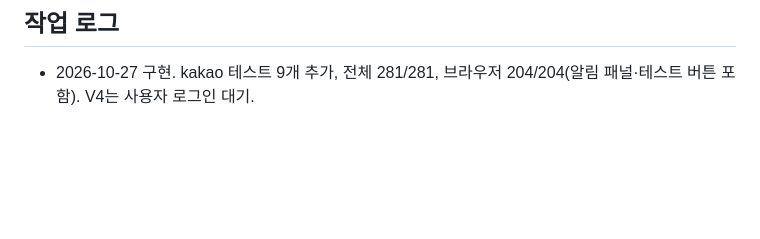
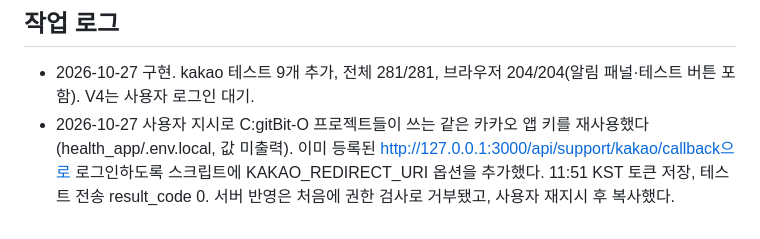
Before and after one commit to bit-O-study/ast, a Markdown page: docs/tasks/T-035-kakao-notify.md, the part around the change. Rendered like a GitHub page; blank space fills up the shorter version.

```diff
--- a/docs/tasks/T-035-kakao-notify.md
+++ b/docs/tasks/T-035-kakao-notify.md
@@ -39,3 +39,4 @@
 
 ## 작업 로그
 - 2026-10-27 구현. kakao 테스트 9개 추가, 전체 281/281, 브라우저 204/204(알림 패널·테스트 버튼 포함). V4는 사용자 로그인 대기.
+- 2026-10-27 사용자 지시로 C:gitBit-O 프로젝트들이 쓰는 같은 카카오 앱 키를 재사용했다(health_app/.env.local, 값 미출력). 이미 등록된 http://127.0.0.1:3000/api/support/kakao/callback으로 로그인하도록 스크립트에 KAKAO_REDIRECT_URI 옵션을 추가했다. 11:51 KST 토큰 저장, 테스트 전송 result_code 0. 서버 반영은 처음에 권한 검사로 거부됐고, 사용자 재지시 후 복사했다.
```
Also changed, not shown: docs/collab/MESSAGES.md (+12 -0 lines), docs/setup/server-ssh.md (+2 -0 lines).
